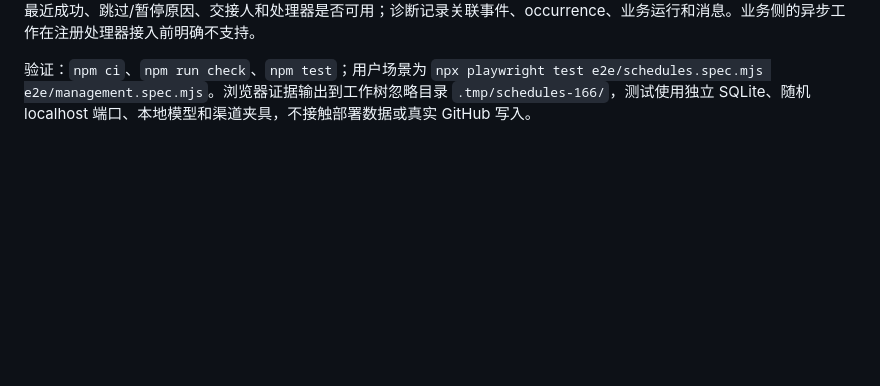
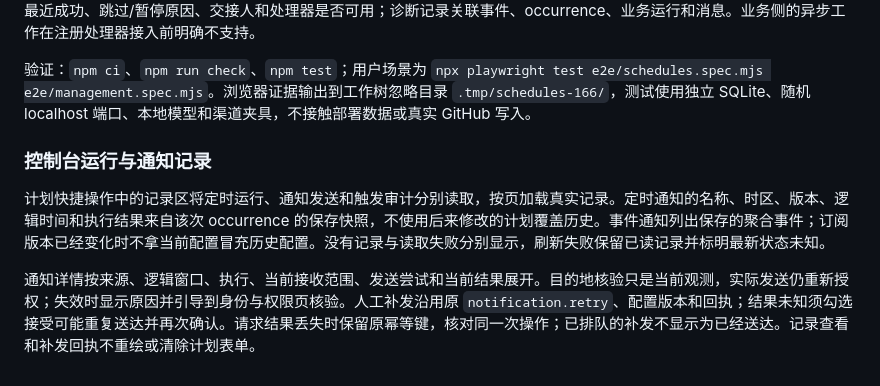
Before and after one commit to agent-CI-Infra/bot, a Markdown page: docs/schedules.md, the part around the change. Rendered like a GitHub page; blank space fills up the shorter version.

Commit message:
feat(console): trace notification sources, attempts and safe manual retries

```diff
--- a/docs/schedules.md
+++ b/docs/schedules.md
@@ -68,3 +68,9 @@
 闭合 Schema 见 `src/schedules/schema.ts`，不能在客户端注入 actor、tenant、能力或 SQL。面板展示时区、未来触发、最近成功、跳过/暂停原因、交接人和处理器是否可用；诊断记录关联事件、occurrence、业务运行和消息。业务侧的异步工作在注册处理器接入前明确不支持。
 
 验证：`npm ci`、`npm run check`、`npm test`；用户场景为 `npx playwright test e2e/schedules.spec.mjs e2e/management.spec.mjs`。浏览器证据输出到工作树忽略目录 `.tmp/schedules-166/`，测试使用独立 SQLite、随机 localhost 端口、本地模型和渠道夹具，不接触部署数据或真实 GitHub 写入。
+
+### 控制台运行与通知记录
+
+计划快捷操作中的记录区将定时运行、通知发送和触发审计分别读取，按页加载真实记录。定时通知的名称、时区、版本、逻辑时间和执行结果来自该次 occurrence 的保存快照，不使用后来修改的计划覆盖历史。事件通知列出保存的聚合事件；订阅版本已经变化时不拿当前配置冒充历史配置。没有记录与读取失败分别显示，刷新失败保留已读记录并标明最新状态未知。
+
+通知详情按来源、逻辑窗口、执行、当前接收范围、发送尝试和当前结果展开。目的地核验只是当前观测，实际发送仍重新授权；失效时显示原因并引导到身份与权限页核验。人工补发沿用原 `notification.retry`、配置版本和回执；结果未知须勾选接受可能重复送达并再次确认。请求结果丢失时保留原幂等键，核对同一次操作；已排队的补发不显示为已经送达。记录查看和补发回执不重绘或清除计划表单。
```
Also changed, not shown: docs/images/console-notification-trace-desktop.png (added), docs/images/console-notification-trace-mobile.png (added), 8 other files.
